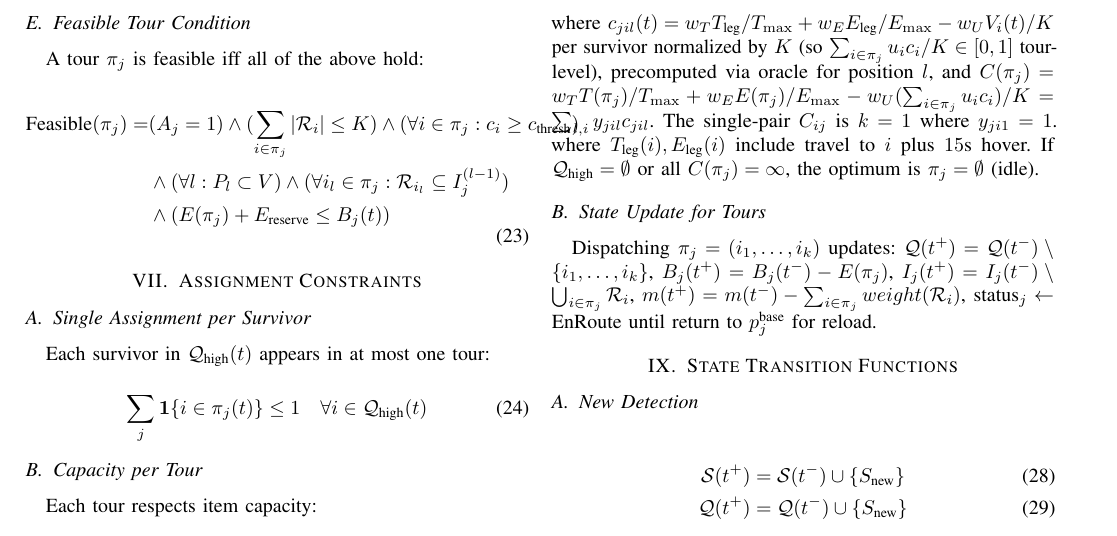
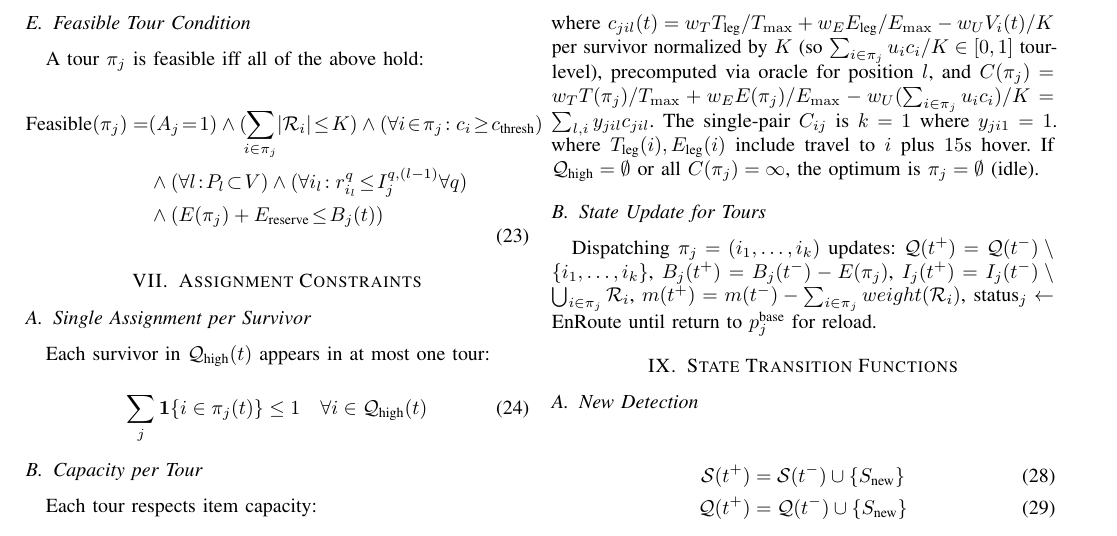
Before and after one commit to Tamim-Dewan/Thesis, a LaTeX paper (Problem Formulation/mathematical_model.tex): part of page 5 of 6, cut so that both start at the same text. Compiled offline with pdfLaTeX.

Commit message:
Fix Eq23 Feasible width (compact)

```diff
--- a/Problem Formulation/mathematical_model.tex
+++ b/Problem Formulation/mathematical_model.tex
@@ -347,9 +347,9 @@ A tour $\pi_j$ is feasible iff all of the above hold:
 
 \begin{equation}
 \begin{aligned}
-\text{Feasible}(\pi_j) = &(A_j=1) \land (\sum_{i\in\pi_j}|\mathcal{R}_i|\leq K) \land (\forall i\in\pi_j: c_i\geq c_{\text{thresh}}) \\
-&\land (\forall l: P_{l}\subset V) \land (\forall i_l\in\pi_j: \mathcal{R}_{i_l}\subseteq I_j^{(l-1)}) \\
-&\land (E(\pi_j)+E_{\text{reserve}}\leq B_j(t))
+\text{Feasible}(\pi_j) = &(A_j\!=\!1) \land (\!\sum_{i\in\pi_j}\!|\mathcal{R}_i|\!\leq\!K) \land (\forall i\!\in\!\pi_j\!:c_i\!\geq\!c_{\text{thresh}}) \\
+&\land (\forall l\!:\!P_{l}\!\subset\!V) \land (\forall i_l\!:r_{i_l}^q\!\leq\!I_j^{q,(l-1)}\forall q) \\
+&\land (E(\pi_j)+E_{\text{reserve}}\!\leq\!B_j(t))
 \end{aligned}
 \label{eq:feasible}
 \end{equation}
```
Also changed, not shown: Problem Formulation/mathematical_model.pdf.
